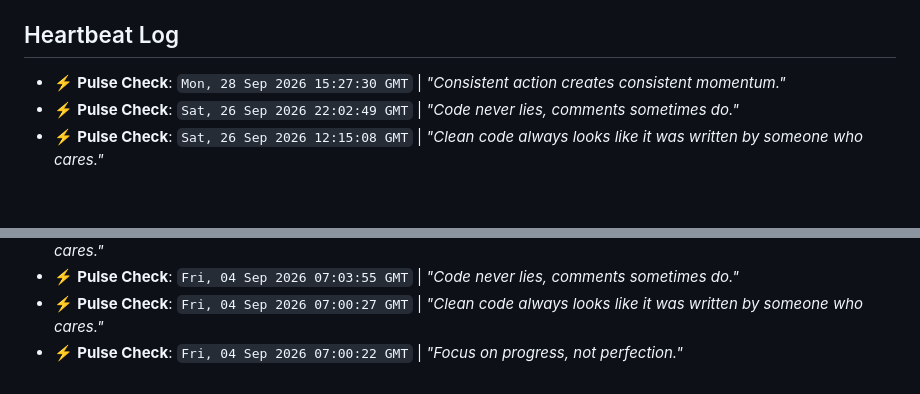
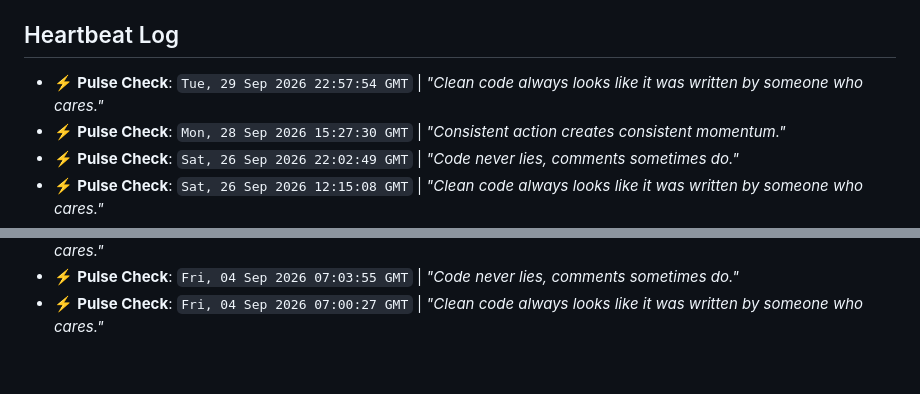
Before and after one commit to yashrajds/Youmotion, a Markdown page: .github-pulse.md, 2 parts joined by grey strips. Rendered like a GitHub page; blank space fills up the shorter version.

Commit message:
docs(sync): refresh repo pulse timestamp

```diff
--- a/.github-pulse.md
+++ b/.github-pulse.md
@@ -8,6 +8,7 @@ Automated repository pulse log managed by [GitPulse](https://github.com).
 - **Tracking Started**: `Fri, 04 Sep 2026 06:57:20 GMT`
 
 ## Heartbeat Log
+- ⚡ **Pulse Check**: `Tue, 29 Sep 2026 22:57:54 GMT` | *"Clean code always looks like it was written by someone who cares."*
 - ⚡ **Pulse Check**: `Mon, 28 Sep 2026 15:27:30 GMT` | *"Consistent action creates consistent momentum."*
 - ⚡ **Pulse Check**: `Sat, 26 Sep 2026 22:02:49 GMT` | *"Code never lies, comments sometimes do."*
 - ⚡ **Pulse Check**: `Sat, 26 Sep 2026 12:15:08 GMT` | *"Clean code always looks like it was written by someone who cares."*
@@ -37,4 +38,3 @@ Automated repository pulse log managed by [GitPulse](https://github.com).
 - ⚡ **Pulse Check**: `Fri, 04 Sep 2026 07:11:41 GMT` | *"Clean code always looks like it was written by someone who cares."*
 - ⚡ **Pulse Check**: `Fri, 04 Sep 2026 07:03:55 GMT` | *"Code never lies, comments sometimes do."*
 - ⚡ **Pulse Check**: `Fri, 04 Sep 2026 07:00:27 GMT` | *"Clean code always looks like it was written by someone who cares."*
-- ⚡ **Pulse Check**: `Fri, 04 Sep 2026 07:00:22 GMT` | *"Focus on progress, not perfection."*
```
